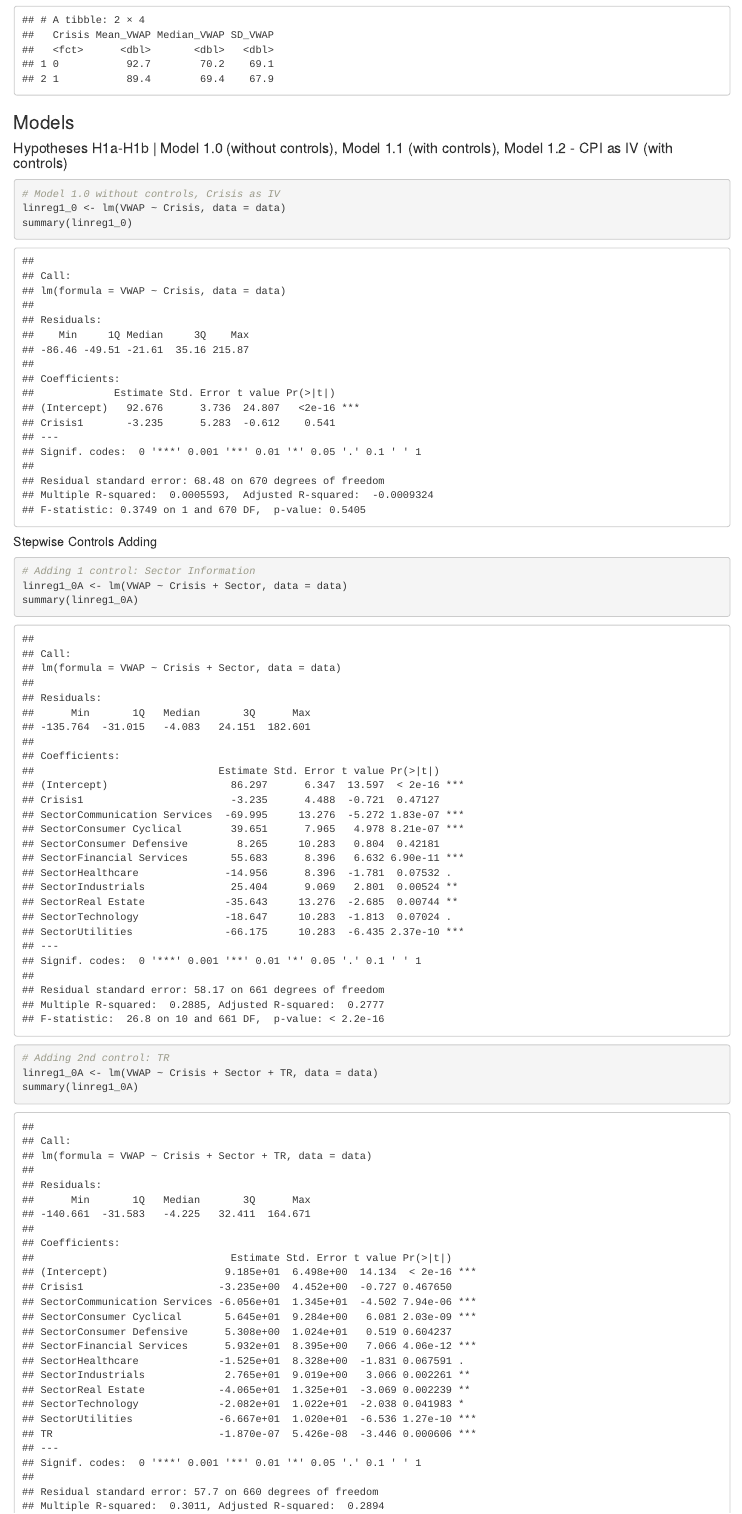
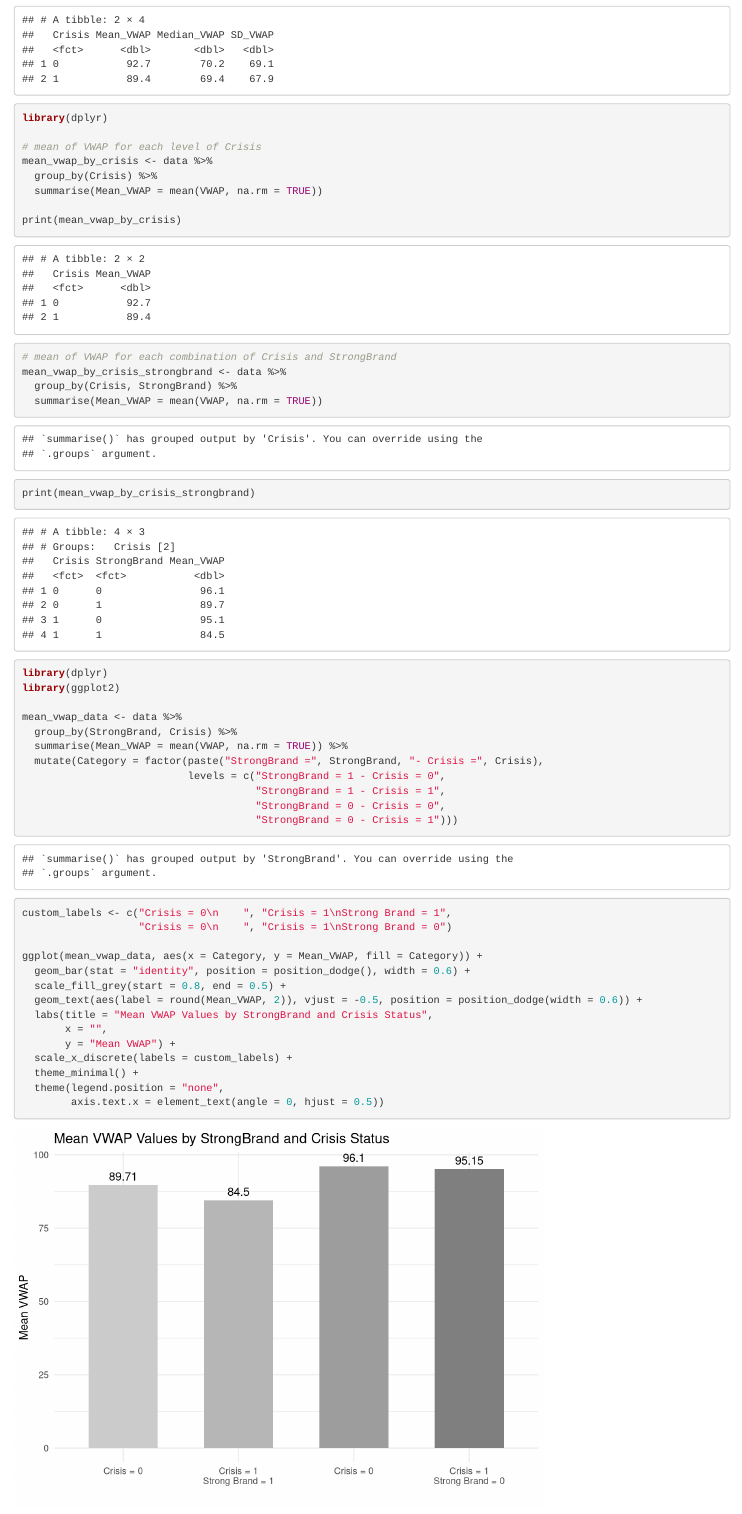
Before and after one commit to johannaschulz/EconometricAnalysis-BrandCrisisModeration-DAX30, an R Markdown document (notebooks/UntitledRMD.Rmd): the page in a window 1100 px wide, from 6300 px down. Rendered offline with R 4.5, knitr and Pandoc, with nearby package versions.

Commit message:
Update Analysis

````diff
--- a/notebooks/UntitledRMD.Rmd
+++ b/notebooks/UntitledRMD.Rmd
@@ -134,6 +132,52 @@ data %>%
   summarise(Mean_VWAP = mean(VWAP, na.rm = TRUE),
             Median_VWAP = median(VWAP, na.rm = TRUE),
             SD_VWAP = sd(VWAP, na.rm = TRUE))
+```
+```{r}
+library(dplyr)
+
+# mean of VWAP for each level of Crisis
+mean_vwap_by_crisis <- data %>%
+  group_by(Crisis) %>%
+  summarise(Mean_VWAP = mean(VWAP, na.rm = TRUE))
+
+print(mean_vwap_by_crisis)
+```
+```{r}
+# mean of VWAP for each combination of Crisis and StrongBrand
+mean_vwap_by_crisis_strongbrand <- data %>%
+  group_by(Crisis, StrongBrand) %>%
+  summarise(Mean_VWAP = mean(VWAP, na.rm = TRUE))
+
+print(mean_vwap_by_crisis_strongbrand)
+```
+```{r}
+library(dplyr)
+library(ggplot2)
+
+mean_vwap_data <- data %>%
+  group_by(StrongBrand, Crisis) %>%
+  summarise(Mean_VWAP = mean(VWAP, na.rm = TRUE)) %>%
+  mutate(Category = factor(paste("StrongBrand =", StrongBrand, "- Crisis =", Crisis),
+                           levels = c("StrongBrand = 1 - Crisis = 0",
+                                      "StrongBrand = 1 - Crisis = 1",
+                                      "StrongBrand = 0 - Crisis = 0",
+                                      "StrongBrand = 0 - Crisis = 1")))
+
+custom_labels <- c("Crisis = 0\n    ", "Crisis = 1\nStrong Brand = 1",
+                   "Crisis = 0\n    ", "Crisis = 1\nStrong Brand = 0")
+
+ggplot(mean_vwap_data, aes(x = Category, y = Mean_VWAP, fill = Category)) +
+  geom_bar(stat = "identity", position = position_dodge(), width = 0.6) +
+  scale_fill_grey(start = 0.8, end = 0.5) +
+  geom_text(aes(label = round(Mean_VWAP, 2)), vjust = -0.5, position = position_dodge(width = 0.6)) +
+  labs(title = "Mean VWAP Values by StrongBrand and Crisis Status",
+       x = "",
+       y = "Mean VWAP") +
+  scale_x_discrete(labels = custom_labels) +
+  theme_minimal() +
+  theme(legend.position = "none",
+        axis.text.x = element_text(angle = 0, hjust = 0.5))
 ```
 
 ### Models
````
Also changed, not shown: notebooks/UntitledRMD.Rmd (2 more changed lines).
